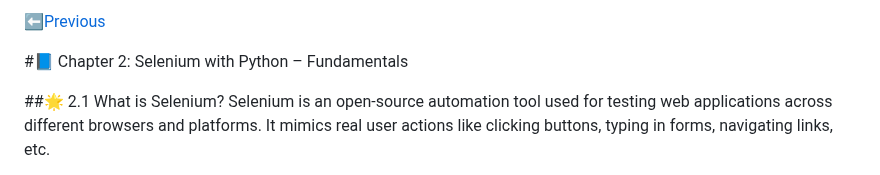
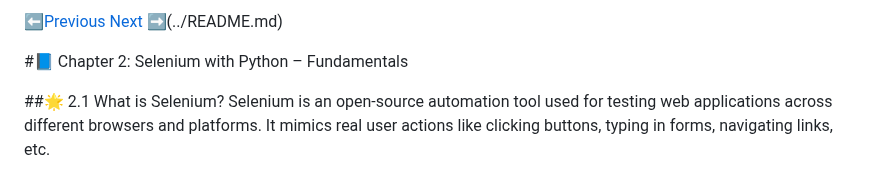
Before and after one commit to developwithashwini/selenium-with-python, a Markdown page: 02-Chapter 2 Selenium With Python Fundamentals/readme.md, the part around the change. Rendered like a GitHub page.

```diff
--- a/02-Chapter 2 Selenium With Python Fundamentals/readme.md
+++ b/02-Chapter 2 Selenium With Python Fundamentals/readme.md
@@ -1,4 +1,4 @@
-[⬅️Previous](../README.md)
+[⬅️Previous](../README.md)                                                    [Next ➡️]()(../README.md)
 
 #📘 Chapter 2: Selenium with Python – Fundamentals
 
```
